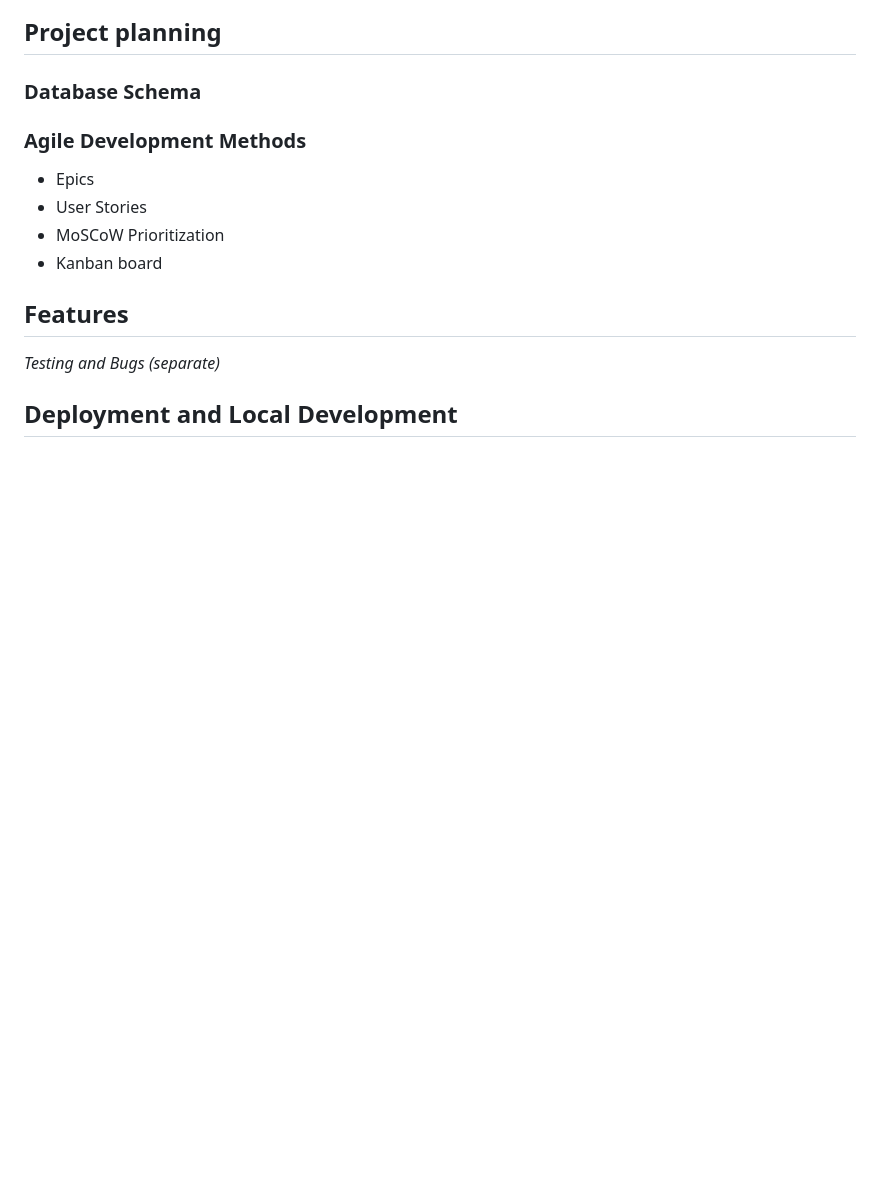
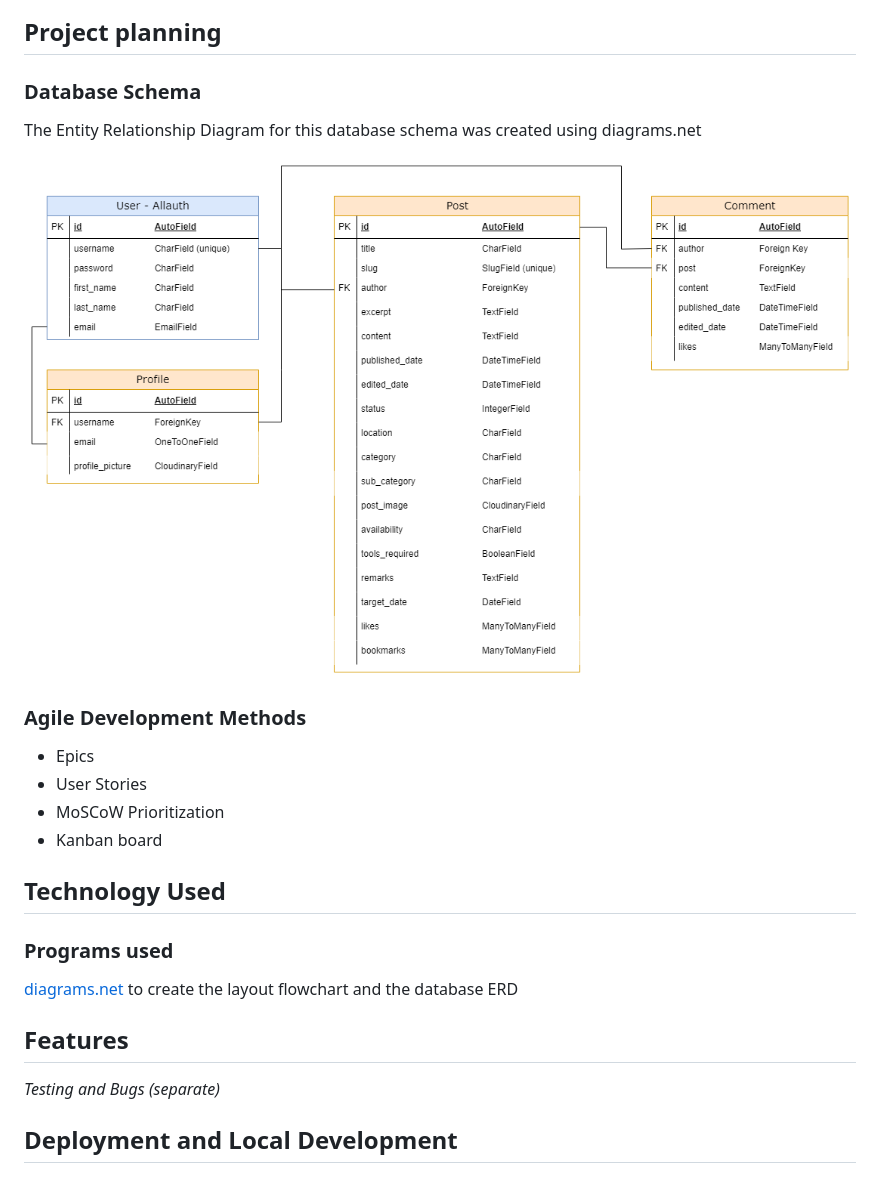
Before and after one commit to g-omarsdottir/helping-hands-happy-hearts, a Markdown page: README.md, the part around the change. GitHub-like rendering; pictures changed too: documentation/erd.png (added); blank space fills up the shorter version.

Commit message:
Add database schema ERD

```diff
--- a/README.md
+++ b/README.md
@@ -110,11 +110,23 @@ Desktop Version
 
 ## Project planning
 ### Database Schema
+
+The Entity Relationship Diagram for this database schema was created using diagrams.net
+
+![Entity Relationship Diagram](/documentation/erd.png)
+
+
 ### Agile Development Methods
 - Epics
 - User Stories
 - MoSCoW Prioritization
 - Kanban board
+
+## Technology Used
+
+### Programs used
+[diagrams.net](diagrams.net) to create the layout flowchart and the database ERD
+
 ## Features
 *Testing and Bugs (separate)*
 ## Deployment and Local Development
```
